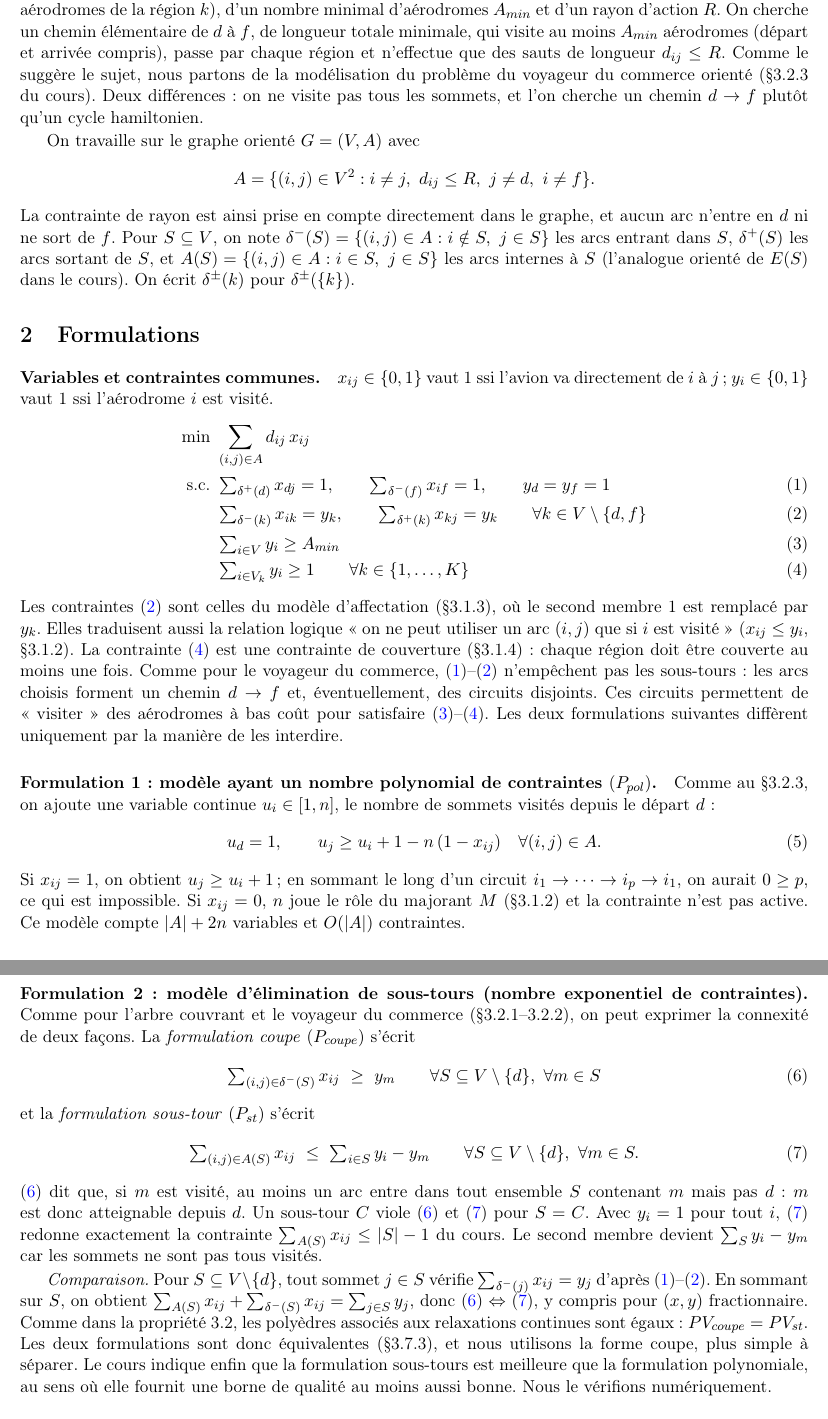
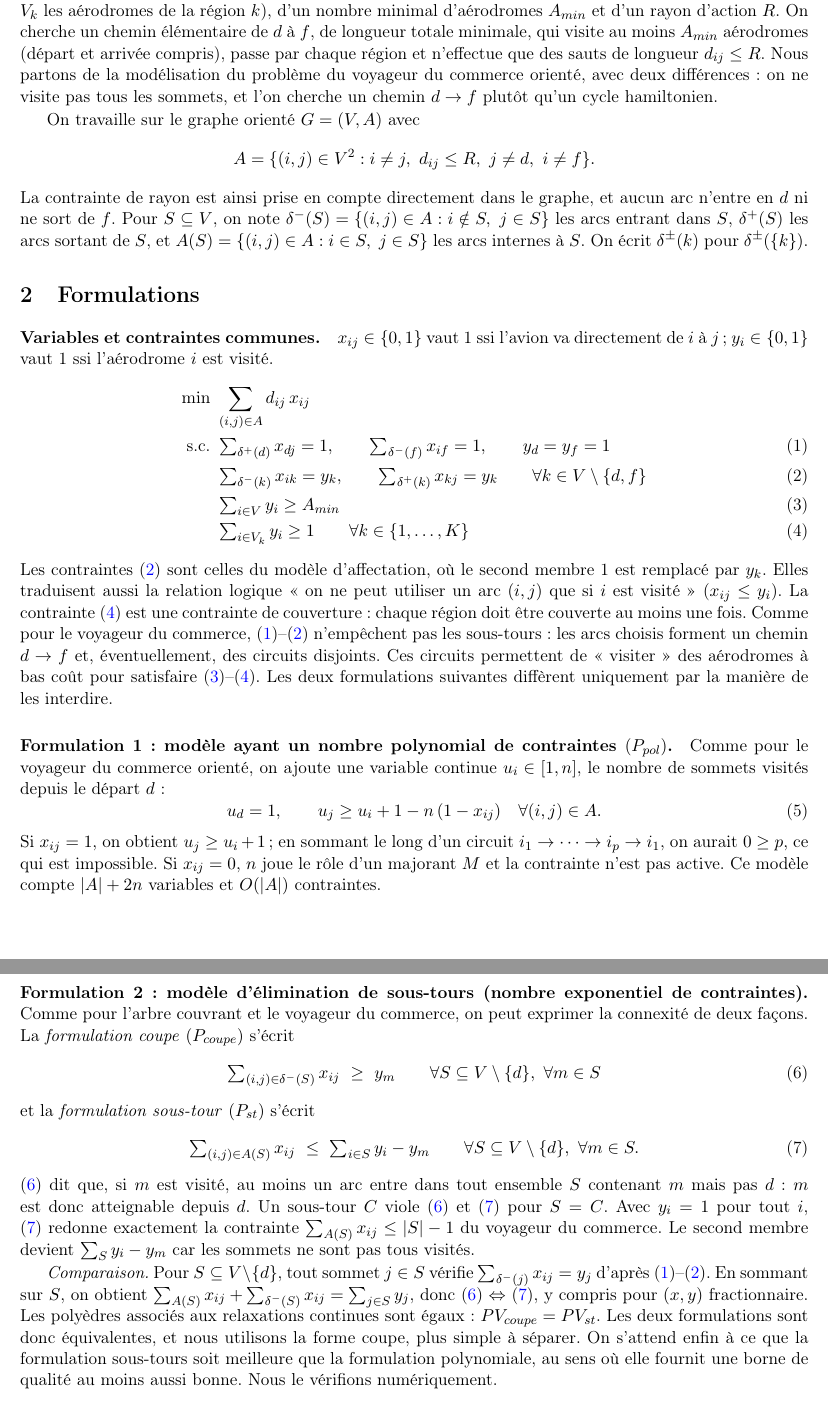
Before and after one commit to MohamedBenloughmari/Projet_OPT, a LaTeX document (rapport/rapport.tex): two parts of pages 1 and 2 of 3, joined at a grey line, cut so that both start at the same text. Compiled offline with pdfLaTeX.

Commit message:
Rapport : supprime les références au cours

```diff
--- a/rapport/rapport.tex
+++ b/rapport/rapport.tex
@@ -27,8 +27,8 @@ $K$ régions (on note $V_k$ les aérodromes de la région $k$), d'un nombre mini
 d'aérodromes $A_{min}$ et d'un rayon d'action $R$. On cherche un chemin élémentaire de
 $d$ à $f$, de longueur totale minimale, qui visite au moins $A_{min}$ aérodromes
 (départ et arrivée compris), passe par chaque région et n'effectue que des sauts de
-longueur $d_{ij}\le R$. Comme le suggère le sujet, nous partons de la modélisation du
-problème du voyageur du commerce orienté (§3.2.3 du cours). Deux différences : on ne
+longueur $d_{ij}\le R$. Nous partons de la modélisation du problème du voyageur du
+commerce orienté, avec deux différences : on ne
 visite pas tous les sommets, et l'on cherche un chemin $d\to f$ plutôt qu'un cycle
 hamiltonien.
 
@@ -40,7 +40,7 @@ La contrainte de rayon est ainsi prise en compte directement dans le graphe, et
 n'entre en $d$ ni ne sort de $f$. Pour $S\subseteq V$, on note
 $\delta^-(S)=\{(i,j)\in A : i\notin S,\ j\in S\}$ les arcs entrant dans $S$,
 $\delta^+(S)$ les arcs sortant de $S$, et $A(S)=\{(i,j)\in A : i\in S,\ j\in S\}$ les arcs
-internes à $S$ (l'analogue orienté de $E(S)$ dans le cours). On écrit $\delta^\pm(k)$
+internes à $S$. On écrit $\delta^\pm(k)$
 pour $\delta^\pm(\{k\})$.
 
 \section{Formulations}
@@ -54,10 +54,10 @@ directement de $i$ à $j$ ; $y_i\in\{0,1\}$ vaut 1 ssi l'aérodrome $i$ est visi
 & \textstyle\sum_{i\in V} y_i\ge A_{min} \label{c:amin}\\
 & \textstyle\sum_{i\in V_k} y_i\ge 1 \qquad \forall k\in\{1,\dots,K\} \label{c:reg}
 \end{align}
-Les contraintes \eqref{c:flot} sont celles du modèle d'affectation (§3.1.3), où le second
+Les contraintes \eqref{c:flot} sont celles du modèle d'affectation, où le second
 membre 1 est remplacé par $y_k$. Elles traduisent aussi la relation logique « on ne peut
-utiliser un arc $(i,j)$ que si $i$ est visité » ($x_{ij}\le y_i$, §3.1.2).
-La contrainte \eqref{c:reg} est une contrainte de couverture (§3.1.4) : chaque région
+utiliser un arc $(i,j)$ que si $i$ est visité » ($x_{ij}\le y_i$).
+La contrainte \eqref{c:reg} est une contrainte de couverture : chaque région
 doit être couverte au moins une fois. Comme pour le voyageur du commerce,
 \eqref{c:df}--\eqref{c:flot} n'empêchent pas les sous-tours : les arcs choisis forment
 un chemin $d\to f$ et, éventuellement, des circuits disjoints. Ces circuits permettent
@@ -65,18 +65,18 @@ de « visiter » des aérodromes à bas coût pour satisfaire \eqref{c:amin}--\e
 Les deux formulations suivantes diffèrent uniquement par la manière de les interdire.
 
 \paragraph{Formulation 1 : modèle ayant un nombre polynomial de contraintes $(P_{pol})$.}
-Comme au §3.2.3, on ajoute une variable continue $u_i\in[1,n]$, le nombre de sommets
+Comme pour le voyageur du commerce orienté, on ajoute une variable continue $u_i\in[1,n]$, le nombre de sommets
 visités depuis le départ $d$ :
 \begin{equation}
 u_d=1,\qquad u_j\ge u_i+1-n\,(1-x_{ij})\quad \forall (i,j)\in A. \label{c:pol}
 \end{equation}
 Si $x_{ij}=1$, on obtient $u_j\ge u_i+1$ ; en sommant le long d'un circuit
 $i_1\to\dots\to i_p\to i_1$, on aurait $0\ge p$, ce qui est impossible. Si $x_{ij}=0$,
-$n$ joue le rôle du majorant $M$ (§3.1.2) et la contrainte n'est pas active. Ce modèle
+$n$ joue le rôle d'un majorant $M$ et la contrainte n'est pas active. Ce modèle
 compte $|A|+2n$ variables et $O(|A|)$ contraintes.
 
 \paragraph{Formulation 2 : modèle d'élimination de sous-tours (nombre exponentiel de
-contraintes).} Comme pour l'arbre couvrant et le voyageur du commerce (§3.2.1--3.2.2), on
+contraintes).} Comme pour l'arbre couvrant et le voyageur du commerce, on
 peut exprimer la connexité de deux façons. La \emph{formulation coupe} $(P_{coupe})$
 s'écrit
 \begin{equation}
@@ -91,17 +91,16 @@ et la \emph{formulation sous-tour} $(P_{st})$ s'écrit
 \eqref{c:cut} dit que, si $m$ est visité, au moins un arc entre dans tout ensemble $S$
 contenant $m$ mais pas $d$ : $m$ est donc atteignable depuis $d$. Un sous-tour $C$ viole
 \eqref{c:cut} et \eqref{c:st} pour $S=C$. Avec $y_i=1$ pour tout $i$, \eqref{c:st}
-redonne exactement la contrainte $\sum_{A(S)}x_{ij}\le|S|-1$ du cours. Le second membre
+redonne exactement la contrainte $\sum_{A(S)}x_{ij}\le|S|-1$ du voyageur du commerce. Le second membre
 devient $\sum_S y_i-y_m$ car les sommets ne sont pas tous visités.
 
 \emph{Comparaison.} Pour $S\subseteq V\setminus\{d\}$, tout sommet $j\in S$ vérifie
 $\sum_{\delta^-(j)}x_{ij}=y_j$ d'après \eqref{c:df}--\eqref{c:flot}. En sommant sur $S$,
 on obtient $\sum_{A(S)}x_{ij}+\sum_{\delta^-(S)}x_{ij}=\sum_{j\in S}y_j$, donc
-\eqref{c:cut} $\Leftrightarrow$ \eqref{c:st}, y compris pour $(x,y)$ fractionnaire. Comme
-dans la propriété 3.2, les polyèdres associés aux relaxations continues sont égaux :
-$PV_{coupe}=PV_{st}$. Les deux formulations sont donc équivalentes (§3.7.3), et nous
-utilisons la forme coupe, plus simple à séparer. Le cours indique enfin que la
-formulation sous-tours est meilleure que la formulation polynomiale, au sens où elle
+\eqref{c:cut} $\Leftrightarrow$ \eqref{c:st}, y compris pour $(x,y)$ fractionnaire. Les polyèdres associés aux relaxations continues sont égaux :
+$PV_{coupe}=PV_{st}$. Les deux formulations sont donc équivalentes, et nous
+utilisons la forme coupe, plus simple à séparer. On s'attend enfin à ce que la
+formulation sous-tours soit meilleure que la formulation polynomiale, au sens où elle
 fournit une borne de qualité au moins aussi bonne. Nous le vérifions numériquement.
 
 \paragraph{Problème de séparation.} Le nombre de contraintes \eqref{c:cut} est de l'ordre
```
Also changed, not shown: rapport/rapport.pdf, rapport/rapport.tex (10 more changed lines).
